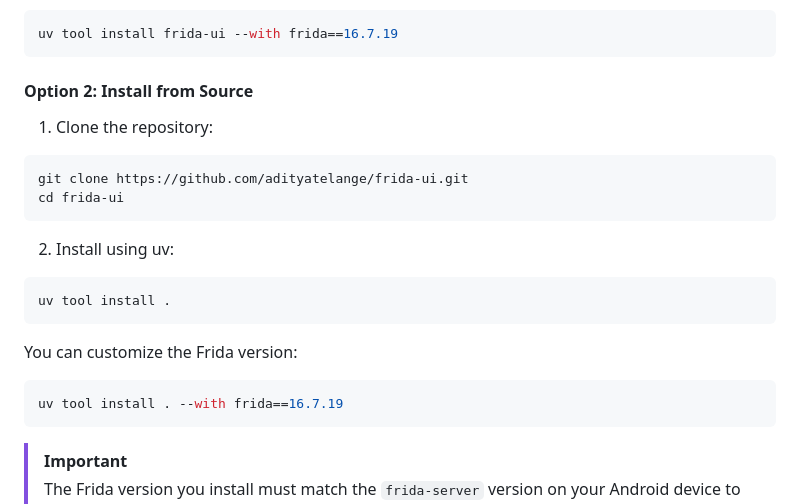
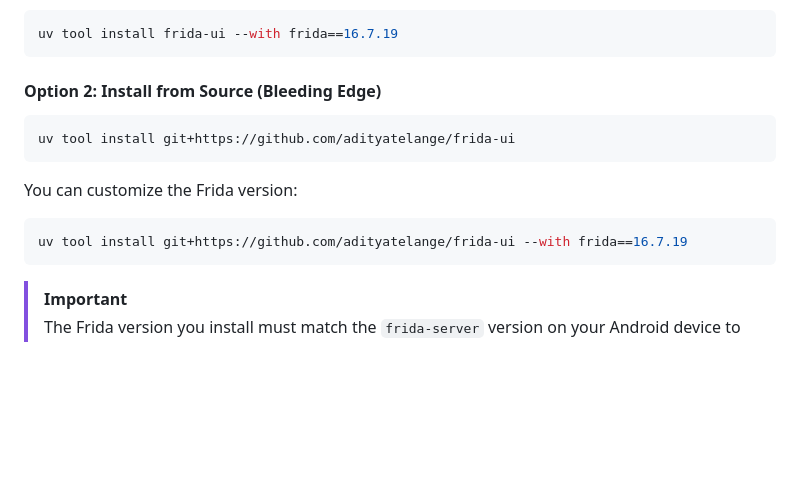
Before and after one commit to adityatelange/frida-ui, a Markdown page: README.md, the part around the change. Rendered like a GitHub page; blank space fills up the shorter version.

Commit message:
docs: update installation instructions for source and bleeding edge version

````diff
--- a/README.md
+++ b/README.md
@@ -80,25 +80,16 @@ You can also customize the Frida version:
 uv tool install frida-ui --with frida==16.7.19
 ```
 
-#### Option 2: Install from Source
-
-1. Clone the repository:
+#### Option 2: Install from Source (Bleeding Edge)
 
 ```bash
-git clone https://github.com/adityatelange/frida-ui.git
-cd frida-ui
-```
-
-2. Install using uv:
-
-```bash
-uv tool install .
+uv tool install git+https://github.com/adityatelange/frida-ui
 ```
 
 You can customize the Frida version:
 
 ```bash
-uv tool install . --with frida==16.7.19
+uv tool install git+https://github.com/adityatelange/frida-ui --with frida==16.7.19
 ```
 
 > [!IMPORTANT]
````
